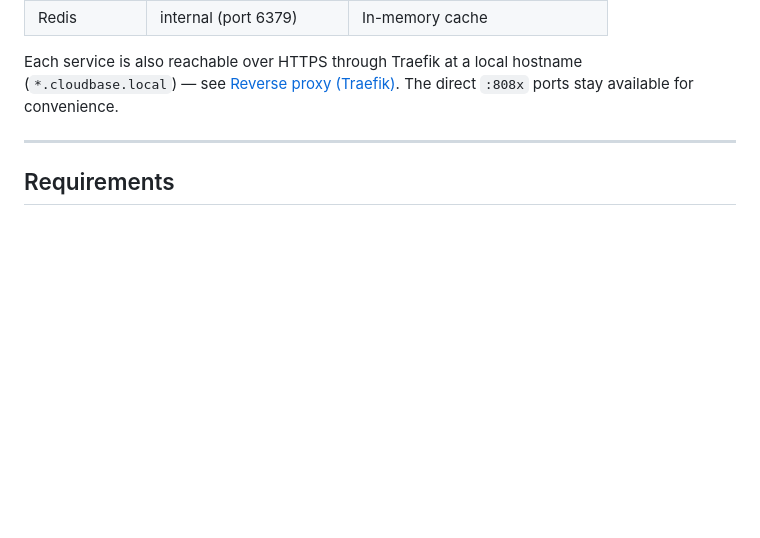
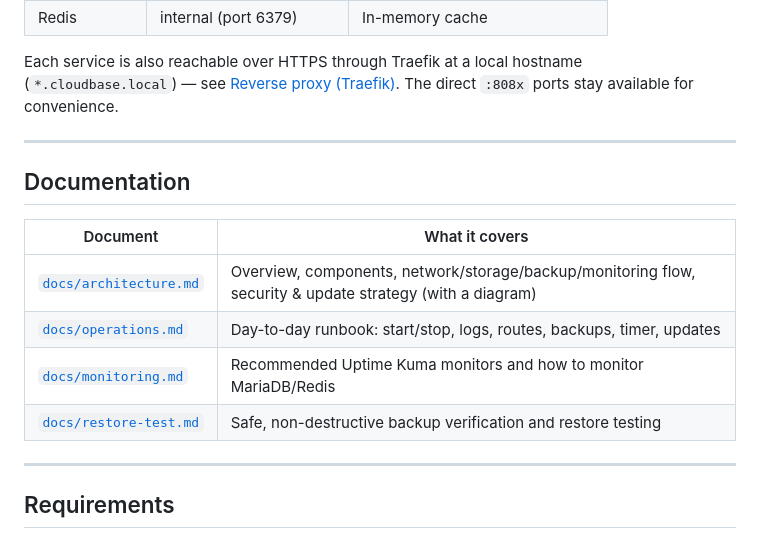
Before and after one commit to Carrasco515/cloudbase-lab, a Markdown page: README.md, the part around the change. GitHub-like rendering; blank space fills up the shorter version.

Commit message:
docs: add architecture overview with diagram and clarify backup verification

```diff
--- a/README.md
+++ b/README.md
@@ -22,6 +22,17 @@ A local homelab based on Docker Compose.
 Each service is also reachable over HTTPS through Traefik at a local hostname
 (`*.cloudbase.local`) — see [Reverse proxy (Traefik)](#reverse-proxy-traefik).
 The direct `:808x` ports stay available for convenience.
+
+---
+
+## Documentation
+
+| Document | What it covers |
+|---|---|
+| [`docs/architecture.md`](docs/architecture.md) | Overview, components, network/storage/backup/monitoring flow, security & update strategy (with a diagram) |
+| [`docs/operations.md`](docs/operations.md) | Day-to-day runbook: start/stop, logs, routes, backups, timer, updates |
+| [`docs/monitoring.md`](docs/monitoring.md) | Recommended Uptime Kuma monitors and how to monitor MariaDB/Redis |
+| [`docs/restore-test.md`](docs/restore-test.md) | Safe, non-destructive backup verification and restore testing |
 
 ---
 
```
Also changed, not shown: docs/architecture.md (added, +146 -0 lines), docs/restore-test.md (+22 -0 lines).
